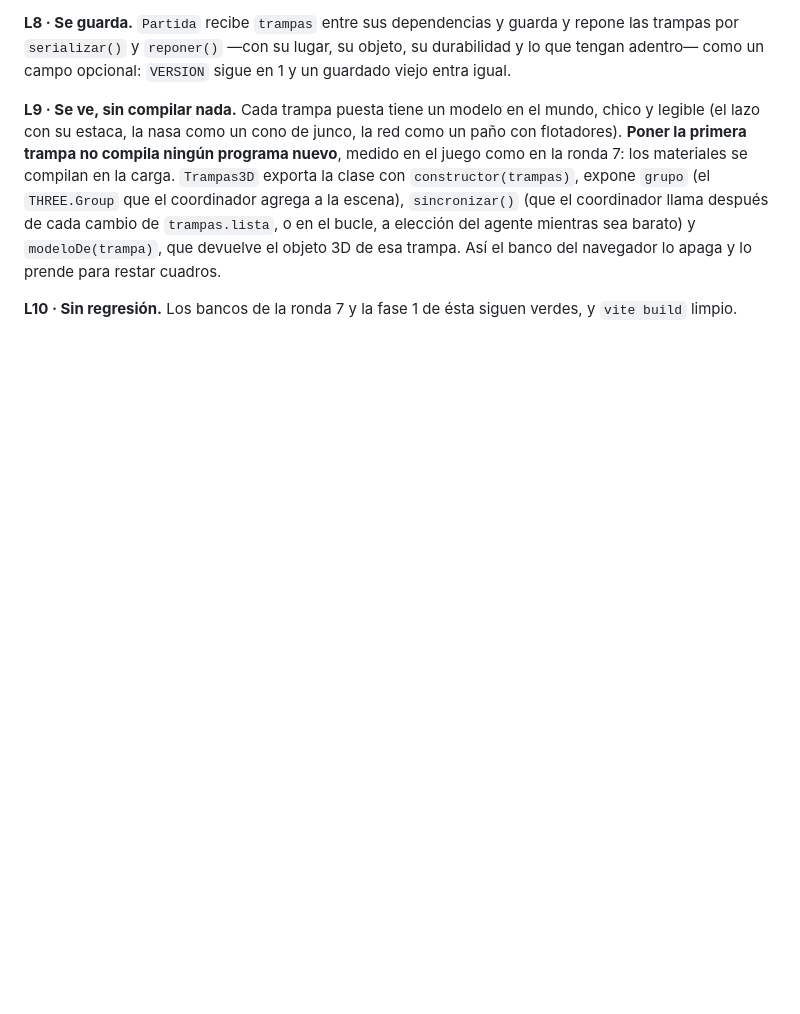
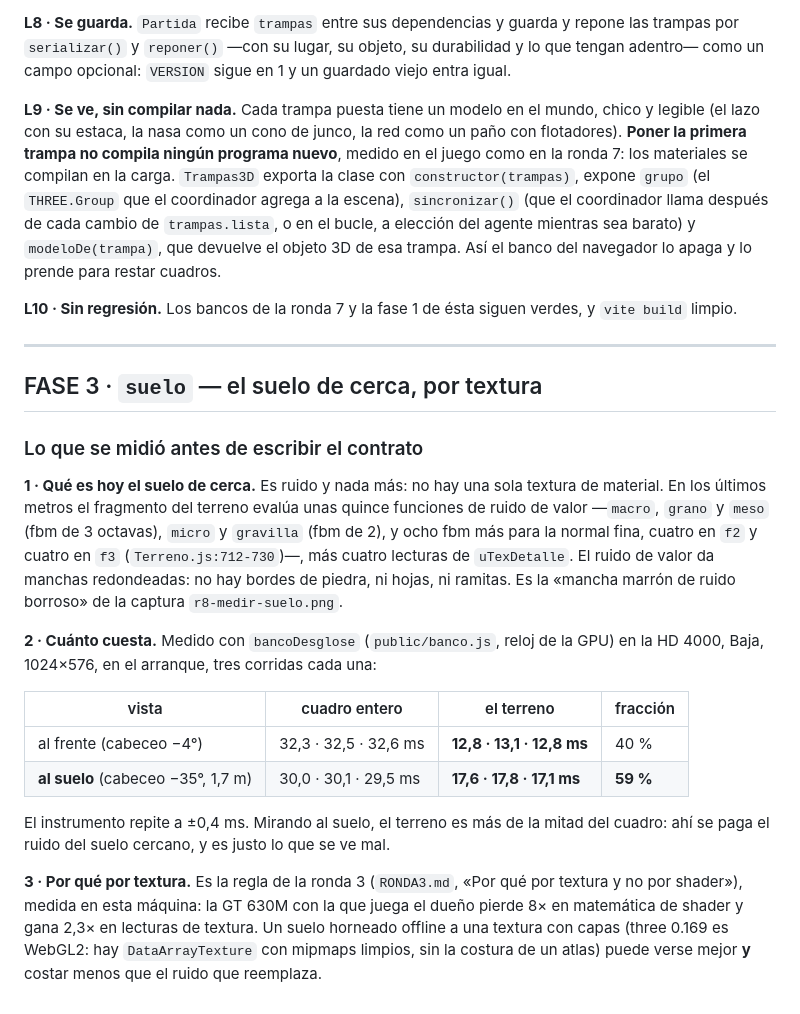
Before and after one commit to PatoPadra/Surbaring, a Markdown page: .claude/flota/RONDA8.md, the part around the change. Drawn GitHub-style; blank space fills up the shorter version.

Commit message:
Ronda 8 fase 3, medida: mirando al suelo, el terreno es el 59 % del cuadro
Co-Authored-By: Claude Opus 5 <noreply@anthropic.com>

```diff
--- a/.claude/flota/RONDA8.md
+++ b/.claude/flota/RONDA8.md
@@ -477,3 +477,35 @@ prende para restar cuadros.
 
 **L10 · Sin regresión.** Los bancos de la ronda 7 y la fase 1 de ésta siguen
 verdes, y `vite build` limpio.
+
+---
+
+## FASE 3 · `suelo` — el suelo de cerca, por textura
+
+### Lo que se midió antes de escribir el contrato
+
+**1 · Qué es hoy el suelo de cerca.** Es ruido y nada más: no hay una sola textura
+de material. En los últimos metros el fragmento del terreno evalúa unas quince
+funciones de ruido de valor —`macro`, `grano` y `meso` (fbm de 3 octavas), `micro` y
+`gravilla` (fbm de 2), y ocho fbm más para la normal fina, cuatro en `f2` y cuatro en
+`f3` (`Terreno.js:712-730`)—, más cuatro lecturas de `uTexDetalle`. El ruido de
+valor da manchas redondeadas: no hay bordes de piedra, ni hojas, ni ramitas. Es la
+«mancha marrón de ruido borroso» de la captura `r8-medir-suelo.png`.
+
+**2 · Cuánto cuesta.** Medido con `bancoDesglose` (`public/banco.js`, reloj de la
+GPU) en la HD 4000, Baja, 1024×576, en el arranque, tres corridas cada una:
+
+| vista | cuadro entero | el terreno | fracción |
+|---|---|---|---|
+| al frente (cabeceo −4°) | 32,3 · 32,5 · 32,6 ms | **12,8 · 13,1 · 12,8 ms** | 40 % |
+| **al suelo** (cabeceo −35°, 1,7 m) | 30,0 · 30,1 · 29,5 ms | **17,6 · 17,8 · 17,1 ms** | **59 %** |
+
+El instrumento repite a ±0,4 ms. Mirando al suelo, el terreno es más de la mitad
+del cuadro: ahí se paga el ruido del suelo cercano, y es justo lo que se ve mal.
+
+**3 · Por qué por textura.** Es la regla de la ronda 3 (`RONDA3.md`, «Por qué por
+textura y no por shader»), medida en esta máquina: la GT 630M con la que juega el
+dueño pierde 8× en matemática de shader y gana 2,3× en lecturas de textura. Un
+suelo horneado offline a una textura con capas (three 0.169 es WebGL2: hay
+`DataArrayTexture` con mipmaps limpios, sin la costura de un atlas) puede verse
+mejor **y** costar menos que el ruido que reemplaza.
```
